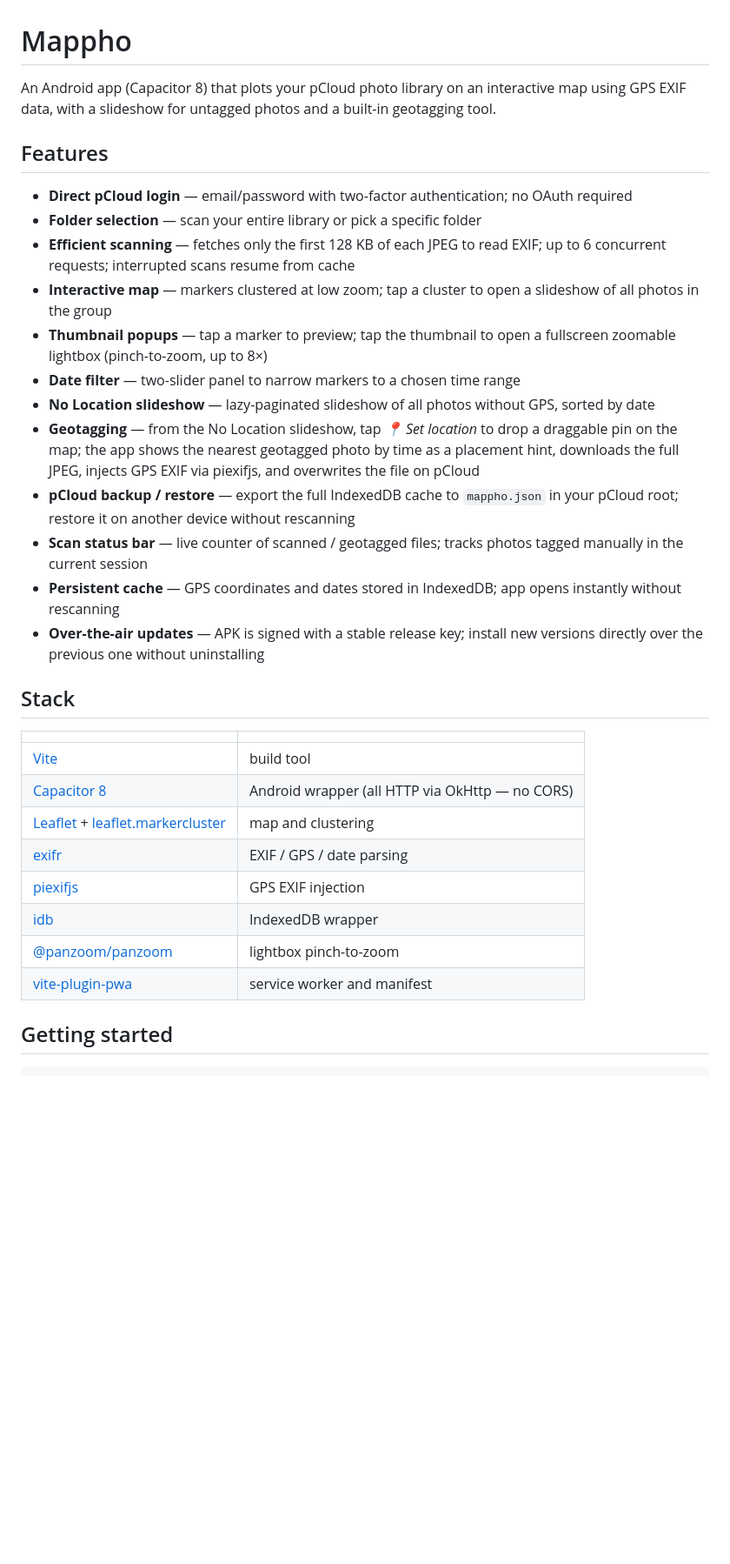
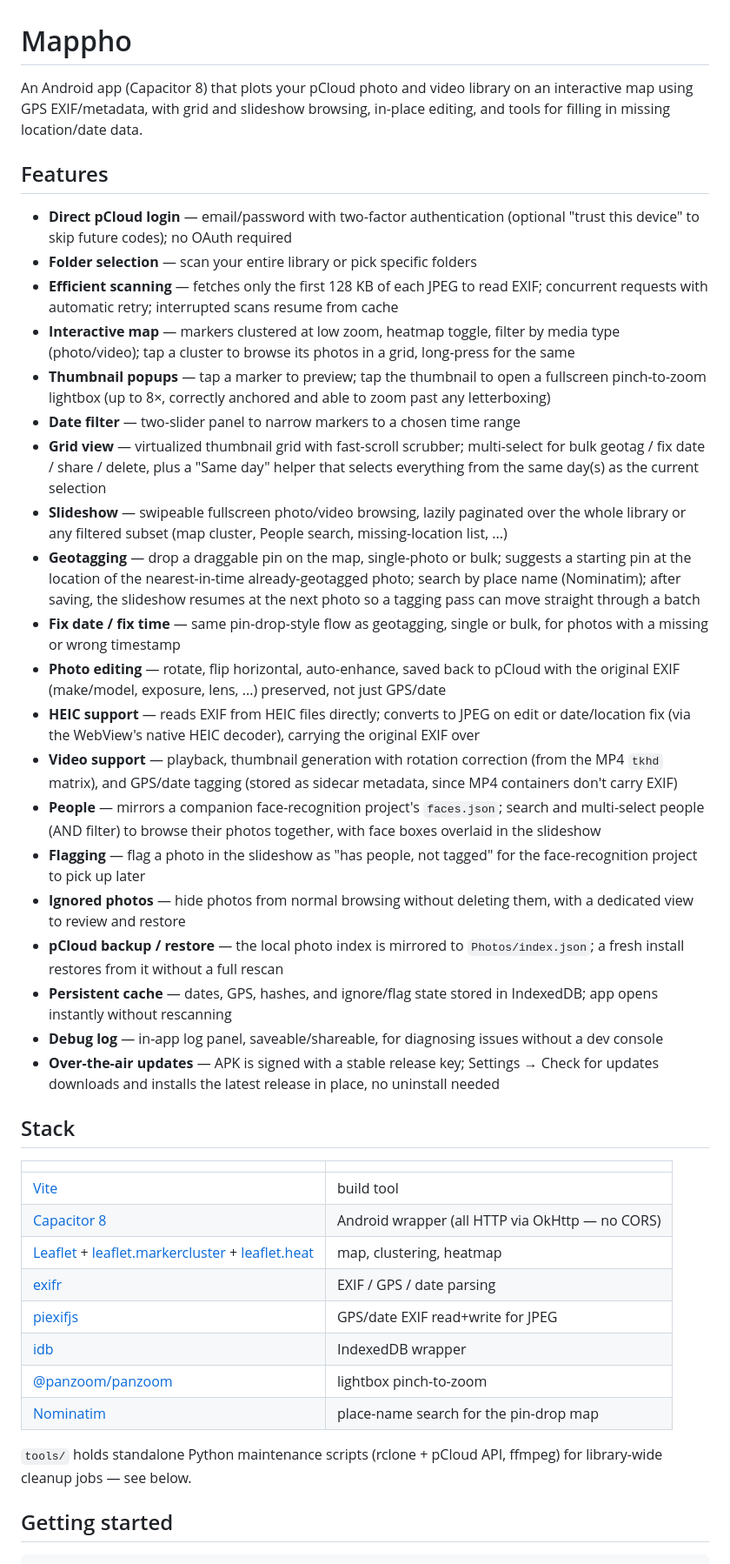
Before and after one commit to iltommi/mappho, a Markdown page: README.md, the part around one of its changes. Shown at 87% size. GitHub-like rendering; blank space fills up the shorter version.

Commit message:
Update README to reflect current feature set and tools/
Features/Stack sections still described the original geotagging-only app.
Rewrote to cover grid view, bulk operations, photo editing, HEIC/video
support, People/faces integration, flagging, ignored photos, and the
debug log; removed the unused vite-plugin-pwa entry and added a section
documenting the tools/ maintenance scripts.

```diff
--- a/README.md
+++ b/README.md
@@ -1,21 +1,29 @@
 # Mappho
 
-An Android app (Capacitor 8) that plots your pCloud photo library on an interactive map using GPS EXIF data, with a slideshow for untagged photos and a built-in geotagging tool.
+An Android app (Capacitor 8) that plots your pCloud photo and video library on an interactive map using GPS EXIF/metadata, with grid and slideshow browsing, in-place editing, and tools for filling in missing location/date data.
 
 ## Features
 
-- **Direct pCloud login** — email/password with two-factor authentication; no OAuth required
-- **Folder selection** — scan your entire library or pick a specific folder
-- **Efficient scanning** — fetches only the first 128 KB of each JPEG to read EXIF; up to 6 concurrent requests; interrupted scans resume from cache
-- **Interactive map** — markers clustered at low zoom; tap a cluster to open a slideshow of all photos in the group
-- **Thumbnail popups** — tap a marker to preview; tap the thumbnail to open a fullscreen zoomable lightbox (pinch-to-zoom, up to 8×)
+- **Direct pCloud login** — email/password with two-factor authentication (optional "trust this device" to skip future codes); no OAuth required
+- **Folder selection** — scan your entire library or pick specific folders
+- **Efficient scanning** — fetches only the first 128 KB of each JPEG to read EXIF; concurrent requests with automatic retry; interrupted scans resume from cache
+- **Interactive map** — markers clustered at low zoom, heatmap toggle, filter by media type (photo/video); tap a cluster to browse its photos in a grid, long-press for the same
+- **Thumbnail popups** — tap a marker to preview; tap the thumbnail to open a fullscreen pinch-to-zoom lightbox (up to 8×, correctly anchored and able to zoom past any letterboxing)
 - **Date filter** — two-slider panel to narrow markers to a chosen time range
-- **No Location slideshow** — lazy-paginated slideshow of all photos without GPS, sorted by date
-- **Geotagging** — from the No Location slideshow, tap *📍 Set location* to drop a draggable pin on the map; the app shows the nearest geotagged photo by time as a placement hint, downloads the full JPEG, injects GPS EXIF via piexifjs, and overwrites the file on pCloud
-- **pCloud backup / restore** — export the full IndexedDB cache to `mappho.json` in your pCloud root; restore it on another device without rescanning
-- **Scan status bar** — live counter of scanned / geotagged files; tracks photos tagged manually in the current session
-- **Persistent cache** — GPS coordinates and dates stored in IndexedDB; app opens instantly without rescanning
-- **Over-the-air updates** — APK is signed with a stable release key; install new versions directly over the previous one without uninstalling
+- **Grid view** — virtualized thumbnail grid with fast-scroll scrubber; multi-select for bulk geotag / fix date / share / delete, plus a "Same day" helper that selects everything from the same day(s) as the current selection
+- **Slideshow** — swipeable fullscreen photo/video browsing, lazily paginated over the whole library or any filtered subset (map cluster, People search, missing-location list, ...)
+- **Geotagging** — drop a draggable pin on the map, single-photo or bulk; suggests a starting pin at the location of the nearest-in-time already-geotagged photo; search by place name (Nominatim); after saving, the slideshow resumes at the next photo so a tagging pass can move straight through a batch
+- **Fix date / fix time** — same pin-drop-style flow as geotagging, single or bulk, for photos with a missing or wrong timestamp
+- **Photo editing** — rotate, flip horizontal, auto-enhance, saved back to pCloud with the original EXIF (make/model, exposure, lens, ...) preserved, not just GPS/date
+- **HEIC support** — reads EXIF from HEIC files directly; converts to JPEG on edit or date/location fix (via the WebView's native HEIC decoder), carrying the original EXIF over
+- **Video support** — playback, thumbnail generation with rotation correction (from the MP4 `tkhd` matrix), and GPS/date tagging (stored as sidecar metadata, since MP4 containers don't carry EXIF)
+- **People** — mirrors a companion face-recognition project's `faces.json`; search and multi-select people (AND filter) to browse their photos together, with face boxes overlaid in the slideshow
+- **Flagging** — flag a photo in the slideshow as "has people, not tagged" for the face-recognition project to pick up later
+- **Ignored photos** — hide photos from normal browsing without deleting them, with a dedicated view to review and restore
+- **pCloud backup / restore** — the local photo index is mirrored to `Photos/index.json`; a fresh install restores from it without a full rescan
+- **Persistent cache** — dates, GPS, hashes, and ignore/flag state stored in IndexedDB; app opens instantly without rescanning
+- **Debug log** — in-app log panel, saveable/shareable, for diagnosing issues without a dev console
+- **Over-the-air updates** — APK is signed with a stable release key; Settings → Check for updates downloads and installs the latest release in place, no uninstall needed
 
 ## Stack
 
@@ -23,12 +31,14 @@ An Android app (Capacitor 8) that plots your pCloud photo library on an interact
 |---|---|
 | [Vite](https://vitejs.dev/) | build tool |
 | [Capacitor 8](https://capacitorjs.com/) | Android wrapper (all HTTP via OkHttp — no CORS) |
-| [Leaflet](https://leafletjs.com/) + [leaflet.markercluster](https://github.com/Leaflet/Leaflet.markercluster) | map and clustering |
+| [Leaflet](https://leafletjs.com/) + [leaflet.markercluster](https://github.com/Leaflet/Leaflet.markercluster) + [leaflet.heat](https://github.com/Leaflet-extras/leaflet.heat) | map, clustering, heatmap |
 | [exifr](https://github.com/MikeKovarik/exifr) | EXIF / GPS / date parsing |
-| [piexifjs](https://github.com/hMatoba/piexifjs) | GPS EXIF injection |
+| [piexifjs](https://github.com/hMatoba/piexifjs) | GPS/date EXIF read+write for JPEG |
 | [idb](https://github.com/jakearchibald/idb) | IndexedDB wrapper |
 | [@panzoom/panzoom](https://github.com/timmywil/panzoom) | lightbox pinch-to-zoom |
-| [vite-plugin-pwa](https://vite-pwa-org.netlify.app/) | service worker and manifest |
+| [Nominatim](https://nominatim.org/) | place-name search for the pin-drop map |
+
+`tools/` holds standalone Python maintenance scripts (rclone + pCloud API, ffmpeg) for library-wide cleanup jobs — see below.
 
 ## Getting started
 
```
Also changed, not shown: other parts of README.md (+14 -0 lines).
